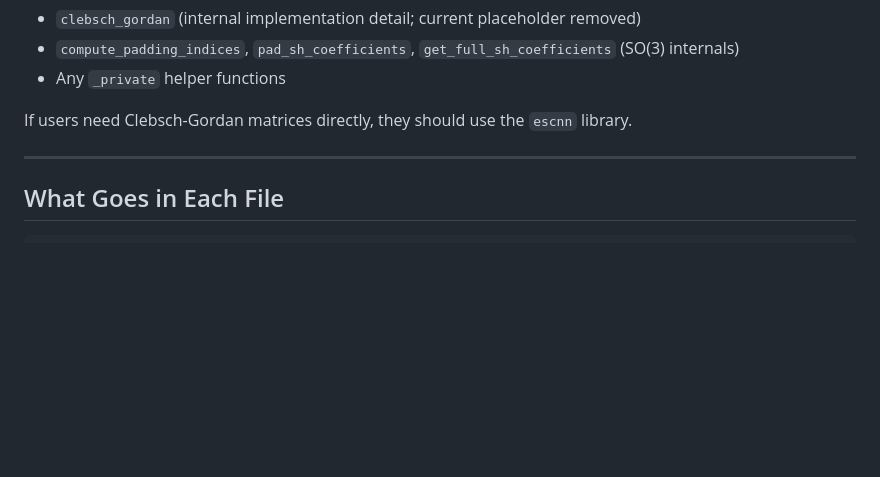
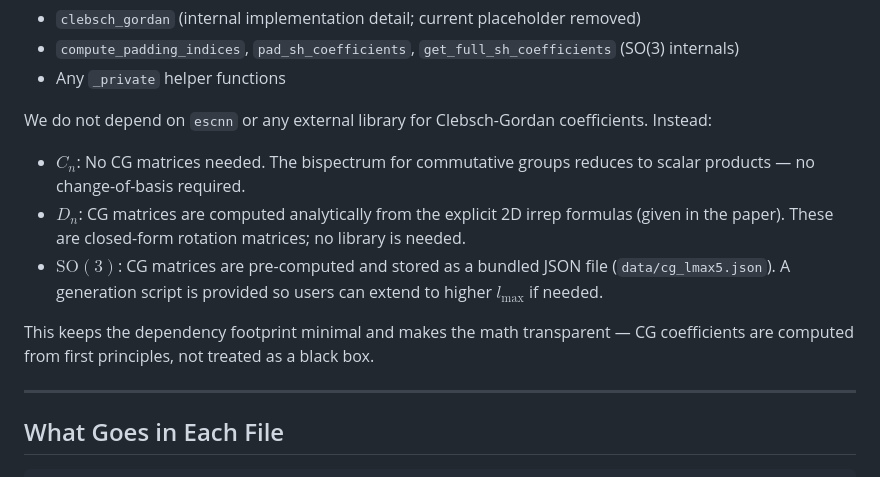
Before and after one commit to geometric-intelligence/bispectrum, a Markdown page: DESIGN.md, the part around the change. Rendered like a GitHub page; blank space fills up the shorter version.

Commit message:
Remove escnn dependency: compute CG coefficients from first principles

```diff
--- a/DESIGN.md
+++ b/DESIGN.md
@@ -217,7 +217,13 @@ from bispectrum import random_rotation_matrix, rotate_spherical_function
 - `compute_padding_indices`, `pad_sh_coefficients`, `get_full_sh_coefficients` (SO(3) internals)
 - Any `_private` helper functions
 
-If users need Clebsch-Gordan matrices directly, they should use the `escnn` library.
+We do not depend on `escnn` or any external library for Clebsch-Gordan coefficients. Instead:
+
+- **$C_n$**: No CG matrices needed. The bispectrum for commutative groups reduces to scalar products — no change-of-basis required.
+- **$D_n$**: CG matrices are computed analytically from the explicit 2D irrep formulas (given in the paper). These are closed-form rotation matrices; no library is needed.
+- **$\mathrm{SO}(3)$**: CG matrices are pre-computed and stored as a bundled JSON file (`data/cg_lmax5.json`). A generation script is provided so users can extend to higher $l_\mathrm{max}$ if needed.
+
+This keeps the dependency footprint minimal and makes the math transparent — CG coefficients are computed from first principles, not treated as a black box.
 
 ---
 
```
